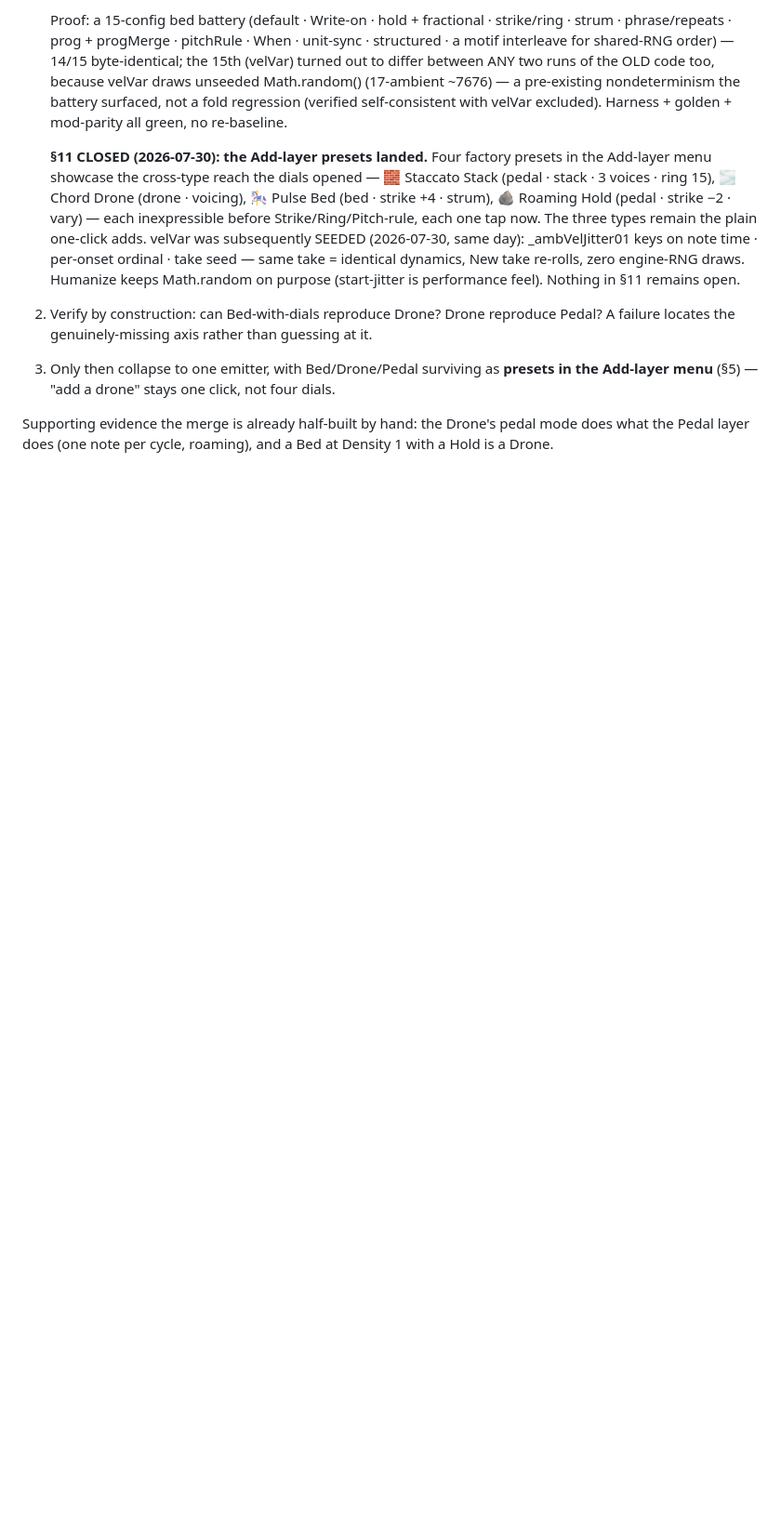
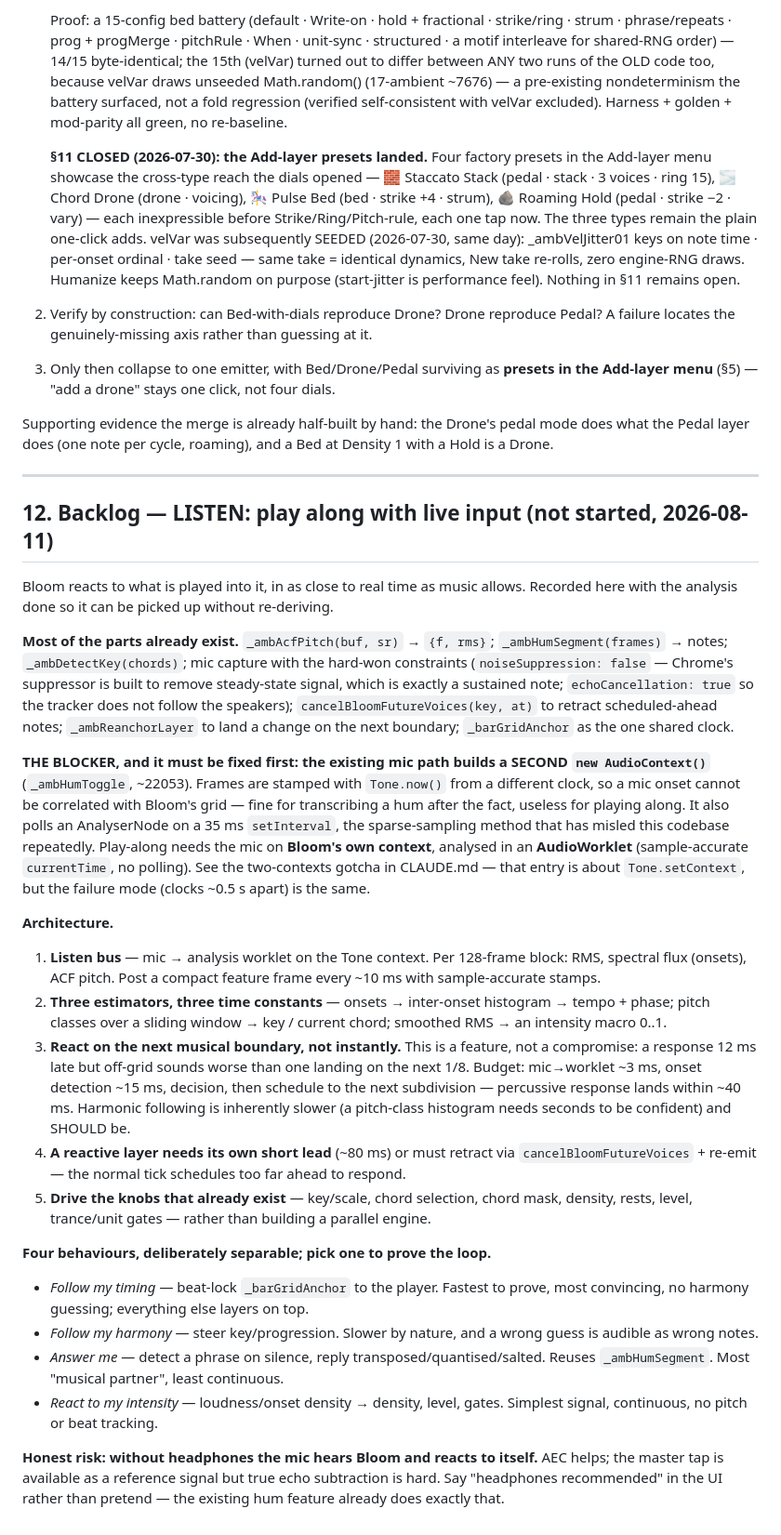
Before and after one commit to mikebluz/gdrive-player-ai, a Markdown page: docs/bloom-layer-model.md, the part around the change. Shown at 93% size. Rendered like a GitHub page; blank space fills up the shorter version.

Commit message:
docs: backlog the LISTEN / play-along feature with its analysis
Recorded in bloom-layer-model.md §12 so it can be picked up without
re-deriving: what already exists (_ambAcfPitch, _ambHumSegment,
_ambDetectKey, the mic constraints, cancelBloomFutureVoices,
_ambReanchorLayer, _barGridAnchor), the architecture, and the four
separable behaviours with their trade-offs.

Includes the blocker found while scoping it: the existing mic path
builds a SECOND AudioContext and stamps frames with a different clock,
so a mic onset cannot be correlated with Bloom's grid — fine for
transcribing a hum, useless for playing along. It also polls an
AnalyserNode on a 35ms setInterval, the sparse-sampling method that has
misled this codebase repeatedly. Play-along needs the mic on Bloom's own
context, analysed in a worklet.

Also records why reacting ON the next musical boundary is the right
target rather than a compromise, with the latency budget, and the
mic-hears-Bloom feedback risk.

Co-Authored-By: Claude Opus 5 <noreply@anthropic.com>
Claude-Session: https://claude.ai/code/session_01By56Lk2zo7oytyV7TbCWMw

```diff
--- a/docs/bloom-layer-model.md
+++ b/docs/bloom-layer-model.md
@@ -1051,3 +1051,64 @@ stack, held single note that roams per cycle, strummed pedal).
 Supporting evidence the merge is already half-built by hand: the Drone's pedal mode does
 what the Pedal layer does (one note per cycle, roaming), and a Bed at Density 1 with a Hold
 is a Drone.
+
+---
+
+## 12. Backlog — LISTEN: play along with live input (not started, 2026-08-11)
+
+Bloom reacts to what is played into it, in as close to real time as music allows.
+Recorded here with the analysis done so it can be picked up without re-deriving.
+
+**Most of the parts already exist.** `_ambAcfPitch(buf, sr)` → `{f, rms}`;
+`_ambHumSegment(frames)` → notes; `_ambDetectKey(chords)`; mic capture with the
+hard-won constraints (`noiseSuppression: false` — Chrome's suppressor is built to
+remove steady-state signal, which is exactly a sustained note; `echoCancellation:
+true` so the tracker does not follow the speakers);
+`cancelBloomFutureVoices(key, at)` to retract scheduled-ahead notes;
+`_ambReanchorLayer` to land a change on the next boundary; `_barGridAnchor` as the
+one shared clock.
+
+**THE BLOCKER, and it must be fixed first: the existing mic path builds a SECOND
+`new AudioContext()`** (`_ambHumToggle`, ~22053). Frames are stamped with
+`Tone.now()` from a different clock, so a mic onset cannot be correlated with
+Bloom's grid — fine for transcribing a hum after the fact, useless for playing
+along. It also polls an AnalyserNode on a 35 ms `setInterval`, the sparse-sampling
+method that has misled this codebase repeatedly. Play-along needs the mic on
+**Bloom's own context**, analysed in an **AudioWorklet** (sample-accurate
+`currentTime`, no polling). See the two-contexts gotcha in CLAUDE.md — that entry
+is about `Tone.setContext`, but the failure mode (clocks ~0.5 s apart) is the same.
+
+**Architecture.**
+1. **Listen bus** — mic → analysis worklet on the Tone context. Per 128-frame
+   block: RMS, spectral flux (onsets), ACF pitch. Post a compact feature frame
+   every ~10 ms with sample-accurate stamps.
+2. **Three estimators, three time constants** — onsets → inter-onset histogram →
+   tempo + phase; pitch classes over a sliding window → key / current chord;
+   smoothed RMS → an intensity macro 0..1.
+3. **React on the next musical boundary, not instantly.** This is a feature, not a
+   compromise: a response 12 ms late but off-grid sounds worse than one landing on
+   the next 1/8. Budget: mic→worklet ~3 ms, onset detection ~15 ms, decision, then
+   schedule to the next subdivision — percussive response lands within ~40 ms.
+   Harmonic following is inherently slower (a pitch-class histogram needs seconds
+   to be confident) and SHOULD be.
+4. **A reactive layer needs its own short lead** (~80 ms) or must retract via
+   `cancelBloomFutureVoices` + re-emit — the normal tick schedules too far ahead
+   to respond.
+5. **Drive the knobs that already exist** — key/scale, chord selection, chord
+   mask, density, rests, level, trance/unit gates — rather than building a
+   parallel engine.
+
+**Four behaviours, deliberately separable; pick one to prove the loop.**
+- *Follow my timing* — beat-lock `_barGridAnchor` to the player. Fastest to prove,
+  most convincing, no harmony guessing; everything else layers on top.
+- *Follow my harmony* — steer key/progression. Slower by nature, and a wrong guess
+  is audible as wrong notes.
+- *Answer me* — detect a phrase on silence, reply transposed/quantised/salted.
+  Reuses `_ambHumSegment`. Most "musical partner", least continuous.
+- *React to my intensity* — loudness/onset density → density, level, gates.
+  Simplest signal, continuous, no pitch or beat tracking.
+
+**Honest risk: without headphones the mic hears Bloom and reacts to itself.** AEC
+helps; the master tap is available as a reference signal but true echo subtraction
+is hard. Say "headphones recommended" in the UI rather than pretend — the existing
+hum feature already does exactly that.
```
